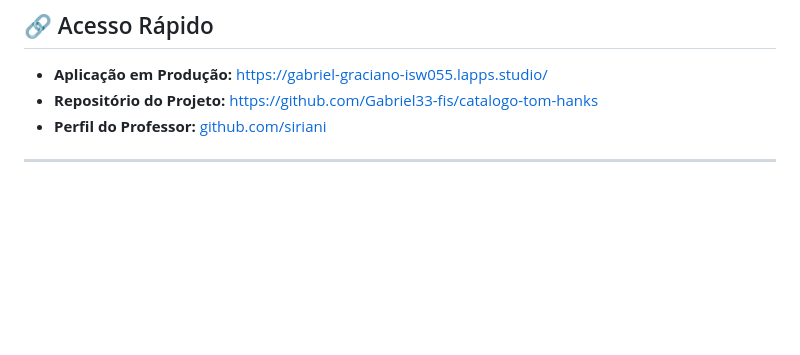
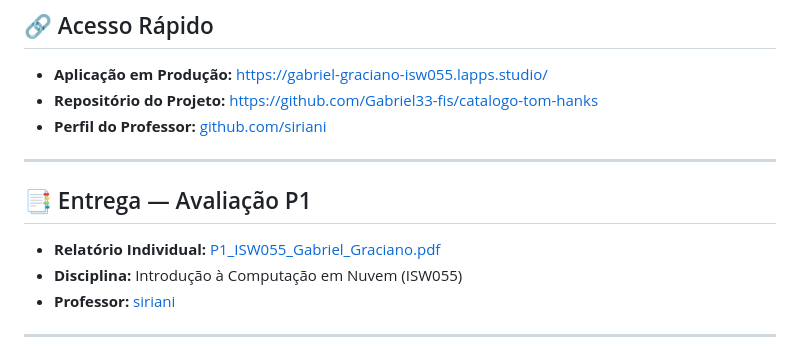
Before and after one commit to Gabriel33-fis/catalogo-tom-hanks, a Markdown page: README.md, the part around the change. Drawn GitHub-style; blank space fills up the shorter version.

Commit message:
docs: adiciona relatorio P1 e atualiza README

```diff
--- a/README.md
+++ b/README.md
@@ -11,6 +11,14 @@
 * **Aplicação em Produção:** [https://gabriel-graciano-isw055.lapps.studio/](https://gabriel-graciano-isw055.lapps.studio/)
 * **Repositório do Projeto:** [https://github.com/Gabriel33-fis/catalogo-tom-hanks](https://github.com/Gabriel33-fis/catalogo-tom-hanks)
 * **Perfil do Professor:** [github.com/siriani](https://github.com/siriani)
+
+---
+
+## 📑 Entrega — Avaliação P1
+
+* **Relatório Individual:** [P1_ISW055_Gabriel_Graciano.pdf](docs/P1_ISW055_Gabriel_Graciano.pdf)
+* **Disciplina:** Introdução à Computação em Nuvem (ISW055)
+* **Professor:** [siriani](https://github.com/siriani)
 
 ---
 ## 📦 Atividade 6 — Armazenamento de Objetos (MinIO & Perfil de Usuário)
```
